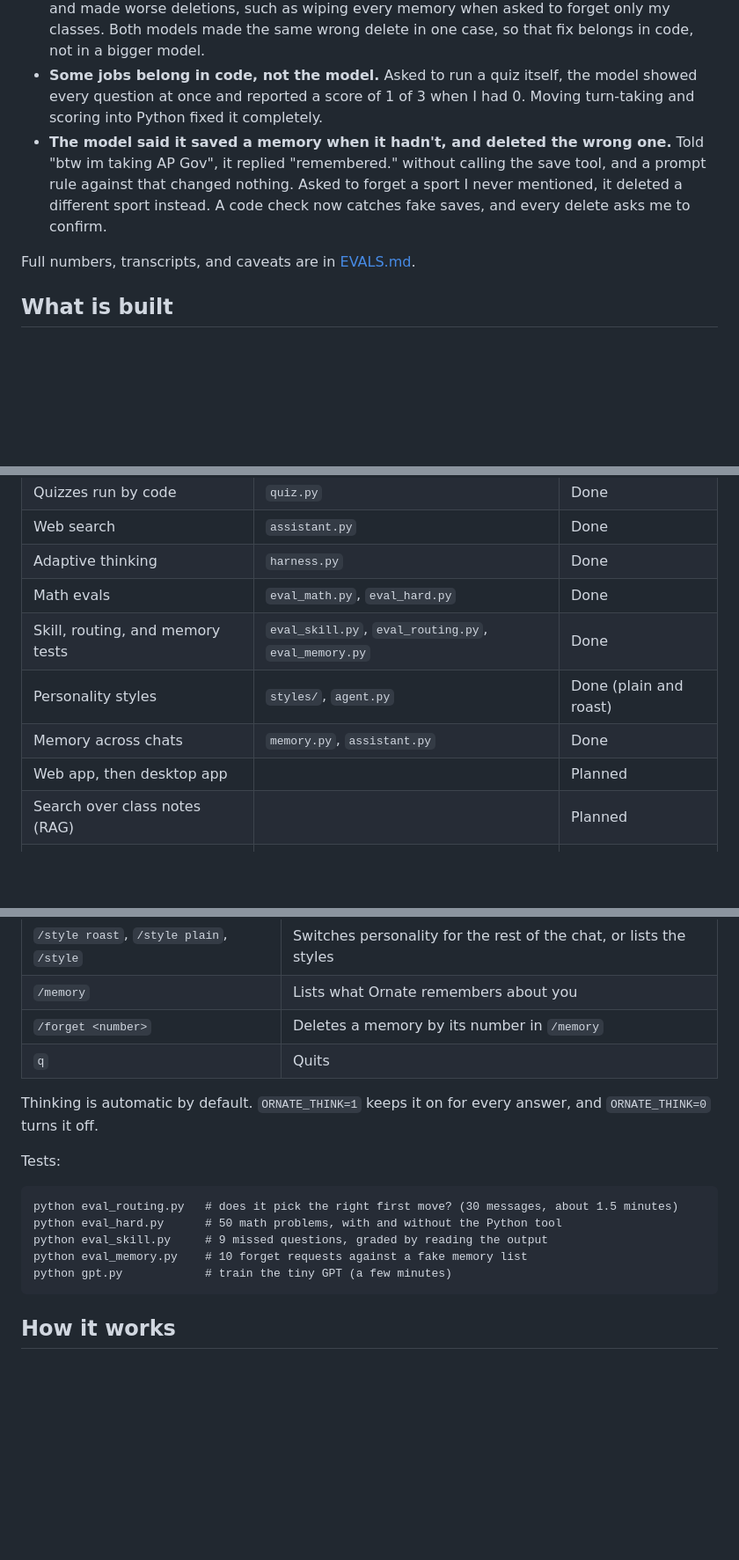
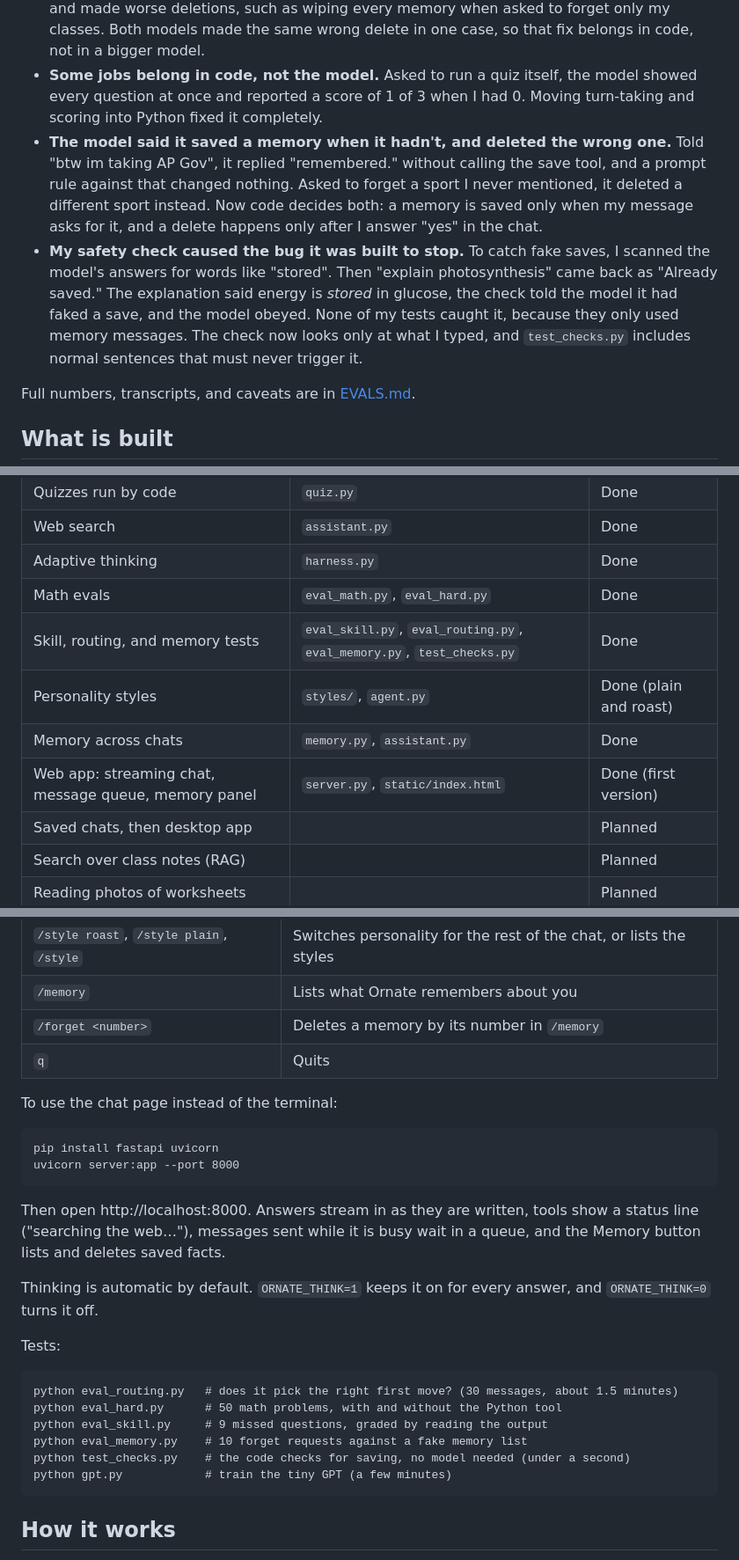
Before and after one commit to rpatel-23/ornate, a Markdown page: README.md, 3 parts joined by grey strips. Shown at 88% size. GitHub-like rendering; blank space fills up the shorter version.

Commit message:
docs: web app, memory rules, photosynthesis bug

````diff
--- a/README.md
+++ b/README.md
@@ -19,7 +19,8 @@ I put $26 on a discount-and-tax problem. Ornate picks the missed-question skill
 - **Search found the right answer, and the model ignored it.** Asked who won the most recent Super Bowl, the correct result was in the search results, and the model still answered with an older game and the wrong winner. Adding today's date to the prompt and thinking after the search fixed it: the model wrote a better query and, on a later question, noticed and explained conflicting results.
 - **A bigger model was slower and no better.** A dense 32B model ran about 8 times slower than the 30B mixture-of-experts model Ornate uses, scored the same or lower on every test, and made worse deletions, such as wiping every memory when asked to forget only my classes. Both models made the same wrong delete in one case, so that fix belongs in code, not in a bigger model.
 - **Some jobs belong in code, not the model.** Asked to run a quiz itself, the model showed every question at once and reported a score of 1 of 3 when I had 0. Moving turn-taking and scoring into Python fixed it completely.
-- **The model said it saved a memory when it hadn't, and deleted the wrong one.** Told "btw im taking AP Gov", it replied "remembered." without calling the save tool, and a prompt rule against that changed nothing. Asked to forget a sport I never mentioned, it deleted a different sport instead. A code check now catches fake saves, and every delete asks me to confirm.
+- **The model said it saved a memory when it hadn't, and deleted the wrong one.** Told "btw im taking AP Gov", it replied "remembered." without calling the save tool, and a prompt rule against that changed nothing. Asked to forget a sport I never mentioned, it deleted a different sport instead. Now code decides both: a memory is saved only when my message asks for it, and a delete happens only after I answer "yes" in the chat.
+- **My safety check caused the bug it was built to stop.** To catch fake saves, I scanned the model's answers for words like "stored". Then "explain photosynthesis" came back as "Already saved." The explanation said energy is *stored* in glucose, the check told the model it had faked a save, and the model obeyed. None of my tests caught it, because they only used memory messages. The check now looks only at what I typed, and `test_checks.py` includes normal sentences that must never trigger it.
 
 Full numbers, transcripts, and caveats are in [EVALS.md](EVALS.md).
 
@@ -36,10 +37,11 @@ Full numbers, transcripts, and caveats are in [EVALS.md](EVALS.md).
 | Web search | `assistant.py` | Done |
 | Adaptive thinking | `harness.py` | Done |
 | Math evals | `eval_math.py`, `eval_hard.py` | Done |
-| Skill, routing, and memory tests | `eval_skill.py`, `eval_routing.py`, `eval_memory.py` | Done |
+| Skill, routing, and memory tests | `eval_skill.py`, `eval_routing.py`, `eval_memory.py`, `test_checks.py` | Done |
 | Personality styles | `styles/`, `agent.py` | Done (plain and roast) |
 | Memory across chats | `memory.py`, `assistant.py` | Done |
-| Web app, then desktop app | | Planned |
+| Web app: streaming chat, message queue, memory panel | `server.py`, `static/index.html` | Done (first version) |
+| Saved chats, then desktop app | | Planned |
 | Search over class notes (RAG) | | Planned |
 | Reading photos of worksheets | | Planned |
 | Fine-tuning with before/after evals | | Planned |
@@ -73,6 +75,15 @@ Just type normally. Ornate decides on its own whether to explain a missed questi
 | `/forget <number>` | Deletes a memory by its number in `/memory` |
 | `q` | Quits |
 
+To use the chat page instead of the terminal:
+
+```
+pip install fastapi uvicorn
+uvicorn server:app --port 8000
+```
+
+Then open http://localhost:8000. Answers stream in as they are written, tools show a status line ("searching the web…"), messages sent while it is busy wait in a queue, and the Memory button lists and deletes saved facts.
+
 Thinking is automatic by default. `ORNATE_THINK=1` keeps it on for every answer, and `ORNATE_THINK=0` turns it off.
 
 Tests:
@@ -82,6 +93,7 @@ python eval_routing.py   # does it pick the right first move? (30 messages, abou
 python eval_hard.py      # 50 math problems, with and without the Python tool
 python eval_skill.py     # 9 missed questions, graded by reading the output
 python eval_memory.py    # 10 forget requests against a fake memory list
+python test_checks.py    # the code checks for saving, no model needed (under a second)
 python gpt.py            # train the tiny GPT (a few minutes)
 ```
 
````
Also changed, not shown: other parts of README.md (+7 -2 lines), EVALS.md (+12 -0 lines).
